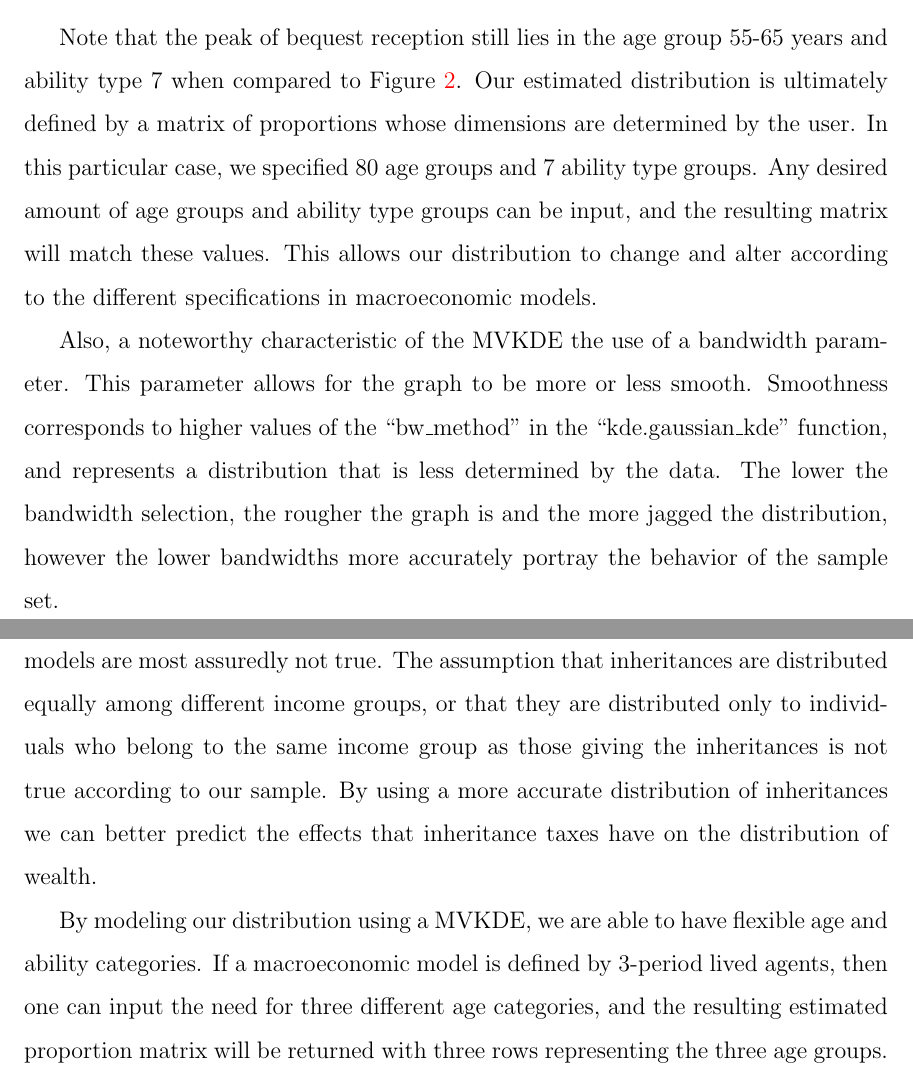
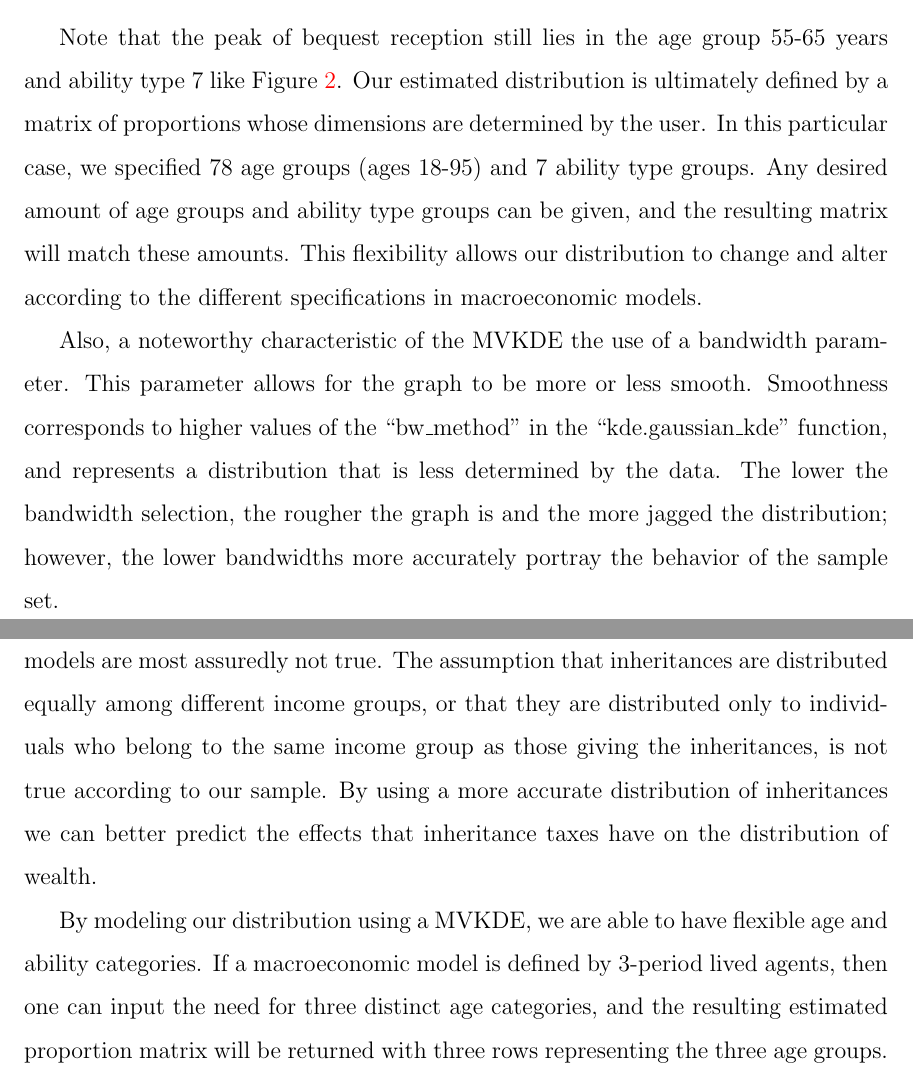
Before and after one commit to rickecon/OGbequests, a LaTeX paper (Drafts/KDbequests.tex): two parts of pages 13 and 14 of 15, joined at a grey line, cut so that both start at the same text. Compiled offline with pdfLaTeX.

Commit message:
more edits

```diff
--- a/Drafts/KDbequests.tex
+++ b/Drafts/KDbequests.tex
@@ -408,16 +408,16 @@ These new vectors now correspond to the required data format for scipy's kernel
   \end{figure}
 
 \newpage
- Note that the peak of bequest reception still lies in the age group 55-65 years and ability type 7 when compared to Figure \ref{proportions}. Our estimated distribution is ultimately defined by a matrix of proportions whose dimensions are determined by the user. In this particular case, we specified 80 age groups and 7 ability type groups. Any desired amount of age groups and ability type groups can be input, and the resulting matrix will match these values. This allows our distribution to change and alter according to the different specifications in macroeconomic models.
+ Note that the peak of bequest reception still lies in the age group 55-65 years and ability type 7 like Figure \ref{proportions}. Our estimated distribution is ultimately defined by a matrix of proportions whose dimensions are determined by the user. In this particular case, we specified 78 age groups (ages 18-95) and 7 ability type groups. Any desired amount of age groups and ability type groups can be given, and the resulting matrix will match these amounts. This flexibility allows our distribution to change and alter according to the different specifications in macroeconomic models.
 
- Also, a noteworthy characteristic of the MVKDE the use of a bandwidth parameter. This parameter allows for the graph to be more or less smooth. Smoothness corresponds to higher values of the \quotes{bw\_method} in the \quotes{kde.gaussian\_kde} function, and represents a distribution that is less determined by the data. The lower the bandwidth selection, the rougher the graph is and the more jagged the distribution, however the lower bandwidths more accurately portray the behavior of the sample set.
+ Also, a noteworthy characteristic of the MVKDE the use of a bandwidth parameter. This parameter allows for the graph to be more or less smooth. Smoothness corresponds to higher values of the \quotes{bw\_method} in the \quotes{kde.gaussian\_kde} function, and represents a distribution that is less determined by the data. The lower the bandwidth selection, the rougher the graph is and the more jagged the distribution; however, the lower bandwidths more accurately portray the behavior of the sample set.
 
 
 \section{Conclusion}\label{SecConclusion}
 
-Our estimation of a bequest distribution allows for a data-driven allocation of inheritances among different age and ability type groups. This allows for more heterogeneity among agents within macroeconomic models, and can ultimately lead to more accurate results. Previous methods of bequest allocation in dynamic macroeconomic models are most assuredly not true. The assumption that inheritances are distributed equally among different income groups, or that they are distributed only to individuals who belong to the same income group as those giving the inheritances is not true according to our sample. By using a more accurate distribution of inheritances we can better predict the effects that inheritance taxes have on the distribution of wealth.
+Our estimation of a bequest distribution allows for a data-driven allocation of inheritances among different age and ability type groups. This allows for more heterogeneity among agents within macroeconomic models, and can ultimately lead to more accurate results. Previous methods of bequest allocation in dynamic macroeconomic models are most assuredly not true. The assumption that inheritances are distributed equally among different income groups, or that they are distributed only to individuals who belong to the same income group as those giving the inheritances, is not true according to our sample. By using a more accurate distribution of inheritances we can better predict the effects that inheritance taxes have on the distribution of wealth.
 
-By modeling our distribution using a MVKDE, we are able to have flexible age and ability categories. If a macroeconomic model is defined by 3-period lived agents, then one can input the need for three different age categories, and the resulting estimated proportion matrix will be returned with three rows representing the three age groups. Similarly, if a model defines five ability type groups in the economy, our estimator can return a new matrix of proportions with five columns of ability types. This flexibility will allow this estimator to be used in a wide variety of macroeconomic models.
+By modeling our distribution using a MVKDE, we are able to have flexible age and ability categories. If a macroeconomic model is defined by 3-period lived agents, then one can input the need for three distinct age categories, and the resulting estimated proportion matrix will be returned with three rows representing the three age groups. Similarly, if a model defines five ability type groups in the economy, our estimator can return a new matrix of proportions with five columns of ability types. This flexibility will allow this estimator to be used in a wide variety of macroeconomic models.
 
 Even though we were able to find data in The Survey of Consumer Finances regarding individuals who receive bequests by both age and income, we were unable to find data that links these individuals with those who are giving bequests. It would be useful to know which individuals, by age and income categories, are giving bequests so that we can also accurately model this component of bequest distribution.
 
```
Also changed, not shown: Drafts/KDbequests.pdf.
